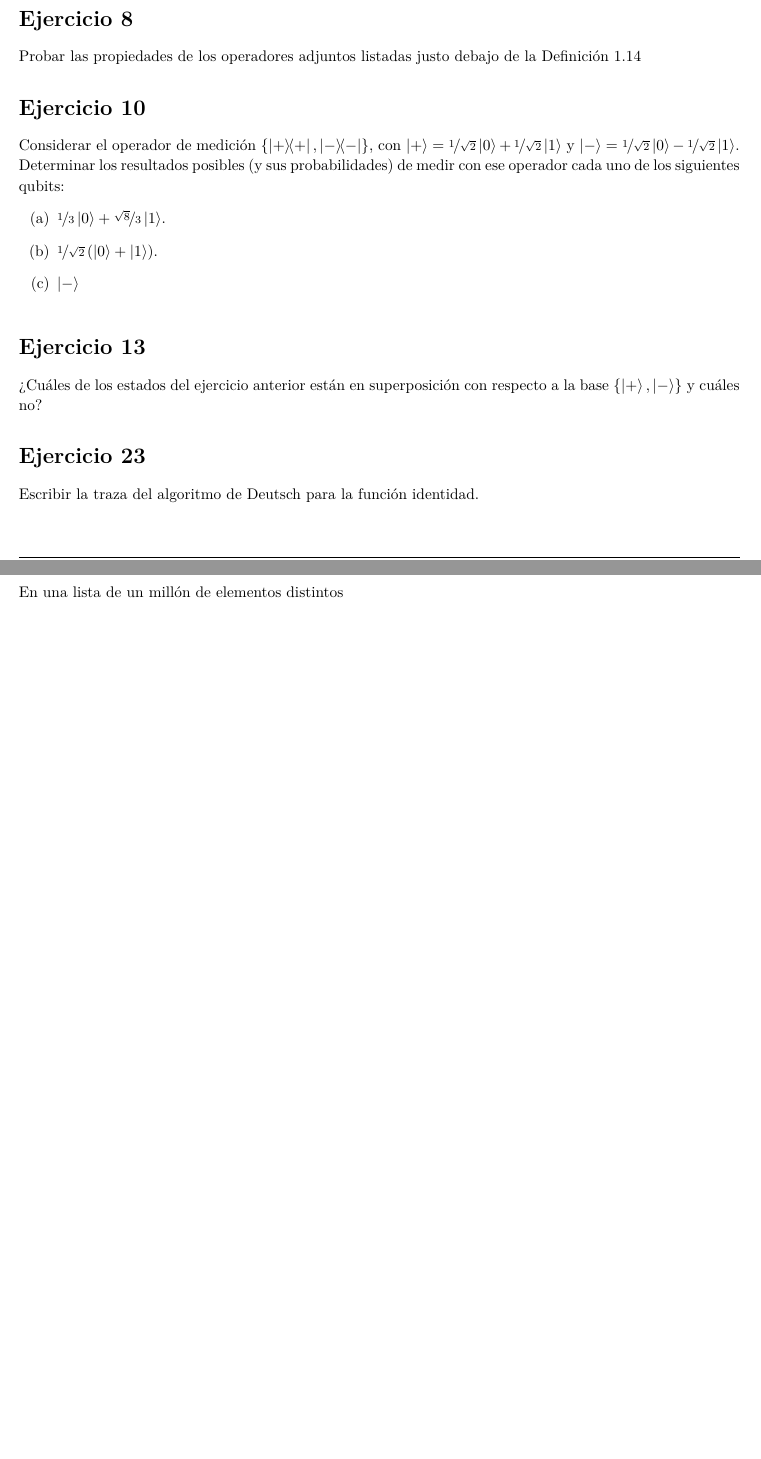
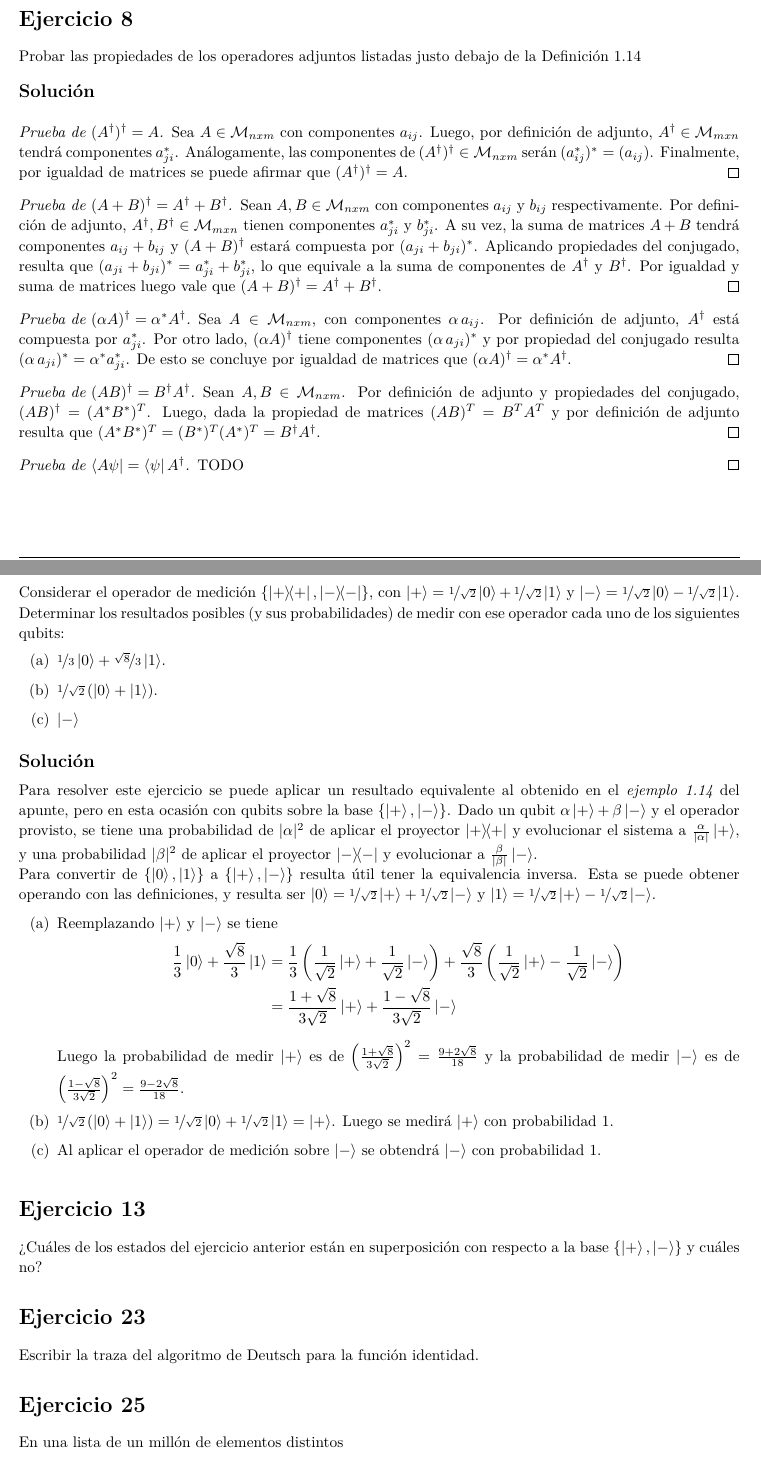
Before and after one commit to elopez/ICCyFLP, a LaTeX document (TP1/ejercicios.tex): two parts of pages 2 and 3 of 3 before the commit and two parts of pages 2 and 3 of 4 after it, joined at a grey line, cut so that both start at the same text, the shorter picture padded with empty space. Compiled offline with XeLaTeX.

Commit message:
TP1: ejercicios 8 y 10

```diff
--- a/TP1/ejercicios.tex
+++ b/TP1/ejercicios.tex
@@ -192,6 +192,50 @@
 
 \begin{homeworkProblem}[8]
     Probar las propiedades de los operadores adjuntos listadas justo debajo de la Definición 1.14
+
+    \solution
+    \begin{proof}[Prueba de $(A^{\dag})^{\dag} = A$]
+    Sea $A \in \mathcal{M}_{n x m}$ con componentes $a_{ij}$. Luego, por
+    definición de adjunto, $A^{\dag} \in \mathcal{M}_{m x n}$ tendrá
+    componentes $a^{*}_{ji}$. Análogamente, las componentes de
+    $(A^{\dag})^{\dag} \in \mathcal{M}_{n x m}$ serán
+    $(a^{*}_{ij})^{*} = (a_{ij})$. Finalmente, por igualdad de matrices
+    se puede afirmar que $(A^{\dag})^{\dag} = A$.
+    \end{proof}
+
+    \begin{proof}[Prueba de $(A + B)^{\dag} = A^{\dag} + B^{\dag}$]
+    Sean $A, B \in \mathcal{M}_{n x m}$ con componentes $a_{ij}$ y
+    $b_{ij}$ respectivamente. Por definición de adjunto,
+    $A^{\dag}, B^{\dag} \in \mathcal{M}_{m x n}$ tienen componentes
+    $a_{ji}^{*}$ y $b_{ji}^{*}$. A su vez, la suma de matrices $A + B$
+    tendrá componentes $a_{ij} + b_{ij}$ y $(A + B)^{\dag}$ estará
+    compuesta por $(a_{ji} + b_{ji})^{*}$. Aplicando propiedades del
+    conjugado, resulta que $(a_{ji} + b_{ji})^{*} = a_{ji}^{*} + b_{ji}^{*}$,
+    lo que equivale a la suma de componentes de $A^{\dag}$ y $B^{\dag}$.
+    Por igualdad y suma de matrices luego vale que
+    $(A + B)^{\dag} = A^{\dag} + B^{\dag}$.
+    \end{proof}
+
+    \begin{proof}[Prueba de $(\alpha A)^{\dag} = \alpha^{*} A^{\dag}$]
+    Sea $A \in \mathcal{M}_{n x m}$, con componentes $\alpha\, a_{ij}$.
+    Por definición de adjunto, $A^{\dag}$ está compuesta por
+    $a_{ji}^{*}$. Por otro lado, $(\alpha A)^{\dag}$ tiene componentes
+    $(\alpha\, a_{ji})^{*}$ y por propiedad del conjugado resulta
+    $(\alpha\, a_{ji})^{*} = \alpha^{*} a_{ji}^{*}$. De esto se concluye
+    por igualdad de matrices que $(\alpha A)^{\dag} = \alpha^{*} A^{\dag}$.
+    \end{proof}
+
+    \begin{proof}[Prueba de $(AB)^{\dag} = B^{\dag} A^{\dag}$]
+    Sean $A, B \in \mathcal{M}_{n x m}$. Por definición de adjunto y
+    propiedades del conjugado, $(AB)^{\dag} = (A^{*} B^{*})^{T}$. Luego,
+    dada la propiedad de matrices $(AB)^{T} = B^{T} A^{T}$ y por
+    definición de adjunto resulta que
+    $(A^{*} B^{*})^{T} = (B^{*})^{T} (A^{*})^{T} = B^{\dag} A^{\dag}$.
+    \end{proof}
+
+    \begin{proof}[Prueba de $\bra{A\psi} = \bra{\psi} A^{\dag}$]
+    TODO
+    \end{proof}
 \end{homeworkProblem}
 
 \begin{homeworkProblem}[10]
@@ -205,6 +249,44 @@ ese operador cada uno de los siguientes qubits:
         \item $\nicefrac{1}{\sqrt{2}}\, (\ket{0} + \ket{1})$.
         \item $\ket{-}$
     \end{enumerate}
+
+    \solution
+
+    Para resolver este ejercicio se puede aplicar un resultado equivalente
+    al obtenido en el \emph{ejemplo 1.14} del apunte, pero en esta
+    ocasión con qubits sobre la base $\{\ket{+}, \ket{-}\}$. Dado un qubit
+    $\alpha\ket{+} + \beta\ket{-}$ y el operador provisto, se tiene una
+    probabilidad de $|\alpha|^2$ de aplicar el proyector $\dyad{+}$ y
+    evolucionar el sistema a $\frac{\alpha}{|\alpha|}\ket{+}$, y una
+    probabilidad $|\beta|^2$ de aplicar el proyector $\dyad{-}$ y evolucionar
+    a $\frac{\beta}{|\beta|}\ket{-}$.
+
+    Para convertir de $\{\ket{0}, \ket{1}\}$ a $\{\ket{+}, \ket{-}\}$
+    resulta útil tener la equivalencia inversa. Esta se puede obtener
+    operando con las definiciones, y resulta ser
+    $\ket{0} = \nicefrac{1}{\sqrt{2}}\ket{+} + \nicefrac{1}{\sqrt{2}}\ket{-}$
+    y $\ket{1} = \nicefrac{1}{\sqrt{2}}\ket{+} - \nicefrac{1}{\sqrt{2}}\ket{-}$.
+
+    \begin{enumerate}[label=(\alph*)]
+        \item Reemplazando $\ket{+}$ y $\ket{-}$ se tiene
+        \[\begin{aligned}
+        \frac{1}{3}\ket{0} + \frac{\sqrt{8}}{3}\ket{1} &=
+        \frac{1}{3}\left(\frac{1}{\sqrt{2}}\ket{+} + \frac{1}{\sqrt{2}}\ket{-}\right) + \frac{\sqrt{8}}{3}\left(\frac{1}{\sqrt{2}}\ket{+} - \frac{1}{\sqrt{2}}\ket{-}\right) \\
+        &= \frac{1 + \sqrt{8}}{3\sqrt{2}}\ket{+} + \frac{1 - \sqrt{8}}{3\sqrt{2}}\ket{-} \\
+        \end{aligned}\]
+
+        Luego la probabilidad de medir $\ket{+}$ es de
+        $\left(\frac{1 + \sqrt{8}}{3\sqrt{2}}\right)^{2} = \frac{9 + 2\sqrt{8}}{18}$
+        y la probabilidad de medir $\ket{-}$ es de
+        $\left(\frac{1 - \sqrt{8}}{3\sqrt{2}}\right)^{2} = \frac{9 - 2\sqrt{8}}{18}$.
+
+        \item $\nicefrac{1}{\sqrt{2}}\, (\ket{0} + \ket{1}) = \nicefrac{1}{\sqrt{2}} \ket{0} + \nicefrac{1}{\sqrt{2}} \ket{1} = \ket{+}$.
+        Luego se medirá $\ket{+}$ con probabilidad 1.
+
+        \item Al aplicar el operador de medición sobre $\ket{-}$ se obtendrá
+        $\ket{-}$ con probabilidad 1.
+    \end{enumerate}
+
 \end{homeworkProblem}
 
 \begin{homeworkProblem}[13]
```
Lines whose indentation alone changed are shown as unchanged.
